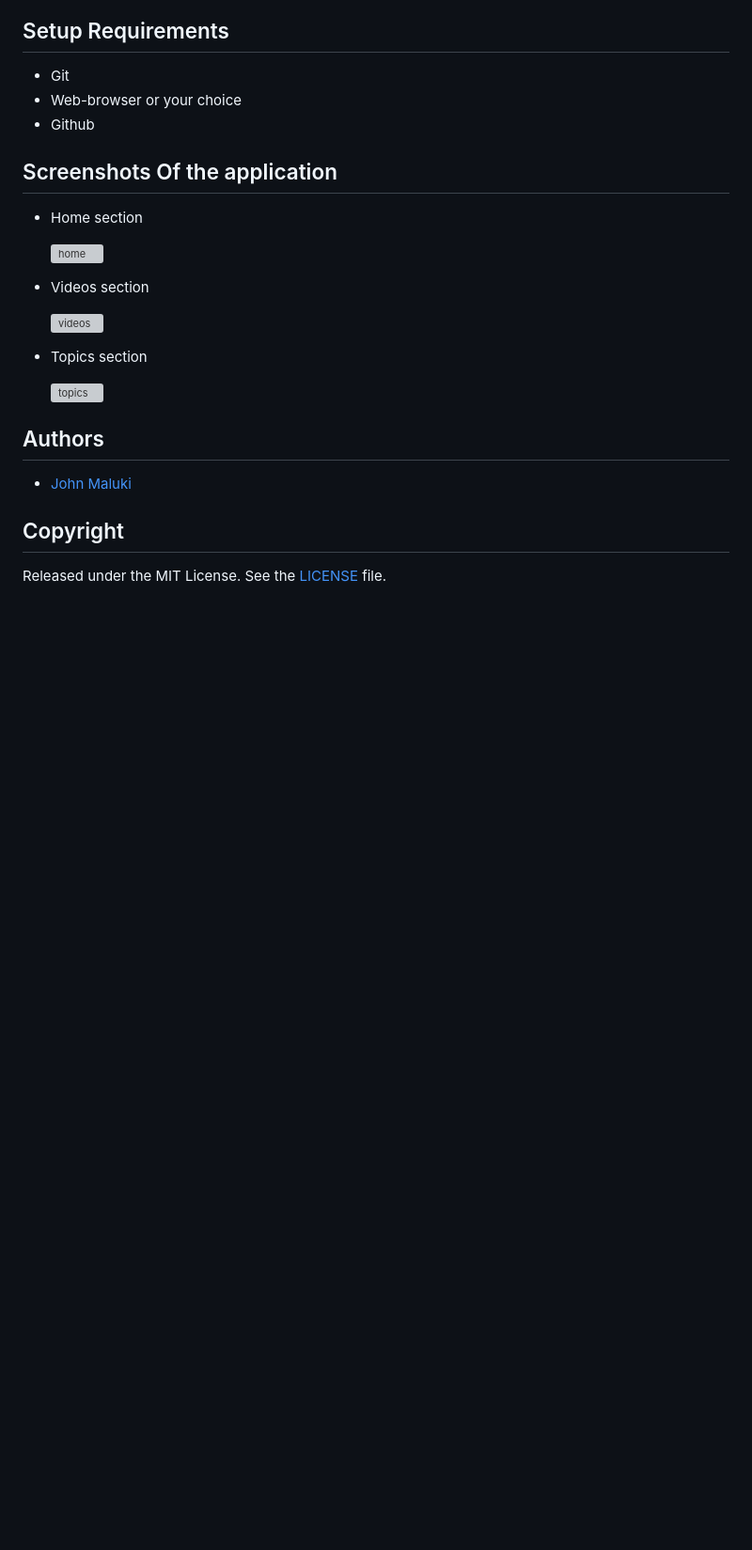
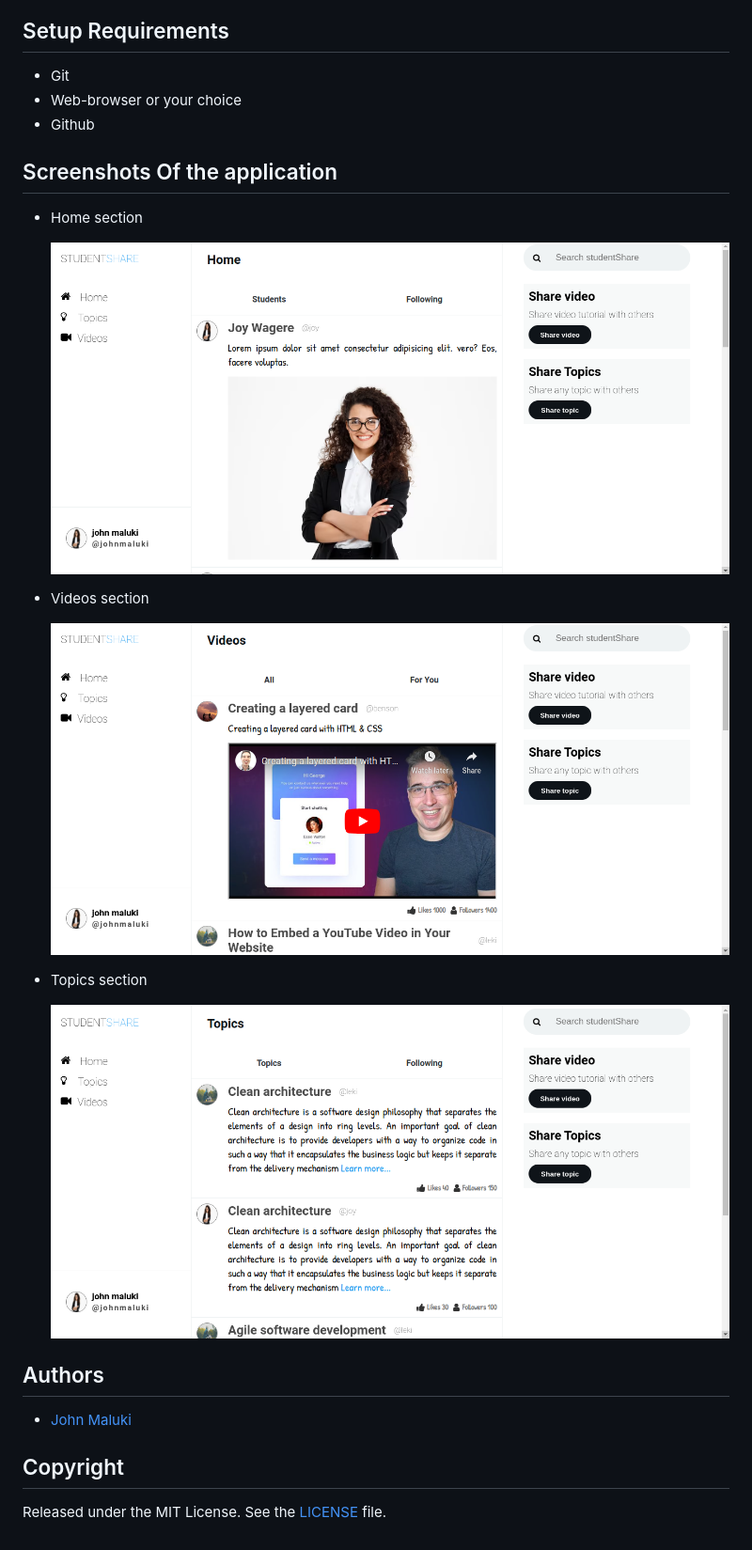
Before and after one commit to john-maluki/student_share, a Markdown page: README.md, the part around the change. Shown: that part at 94% size. Rendered like a GitHub page; pictures changed too: docs/screenshots/home.png (added), docs/screenshots/topics.png (added), docs/screenshots/videos.png (added); blank space fills up the shorter version; grey boxes are pictures that could not be loaded.

Commit message:
Remove github http links to screenshots and include relative links from project directory

```diff
--- a/README.md
+++ b/README.md
@@ -42,15 +42,15 @@ The following have been used on this project:
 
 - Home section
 
-  ![home](https://github.com/john-maluki/student_share/assets/40564187/df571f88-6e48-4b71-9805-cf5d43d7aaf4)
+  <img src="./docs/screenshots/home.png" alt="screenshot" />
 
 - Videos section
 
-  ![videos](https://github.com/john-maluki/student_share/assets/40564187/8ffe45a8-0d4b-4fa5-893c-3a385c2de25f)
+  <img src="./docs/screenshots/videos.png" alt="screenshot" />
 
 - Topics section
 
-  ![topics](https://github.com/john-maluki/student_share/assets/40564187/b599a47e-483b-4ab6-bb33-bd9dd9694da8)
+  <img src="./docs/screenshots/topics.png" alt="screenshot" />
 
 ## Authors
 
```
